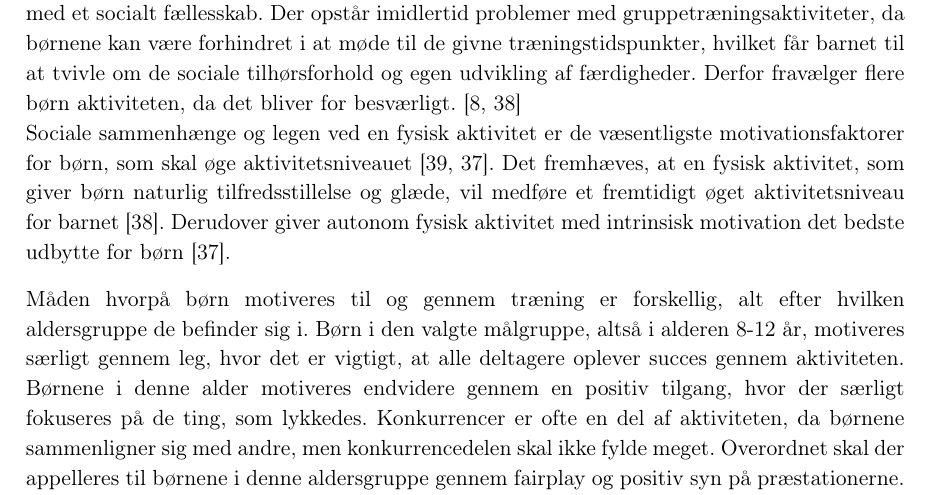
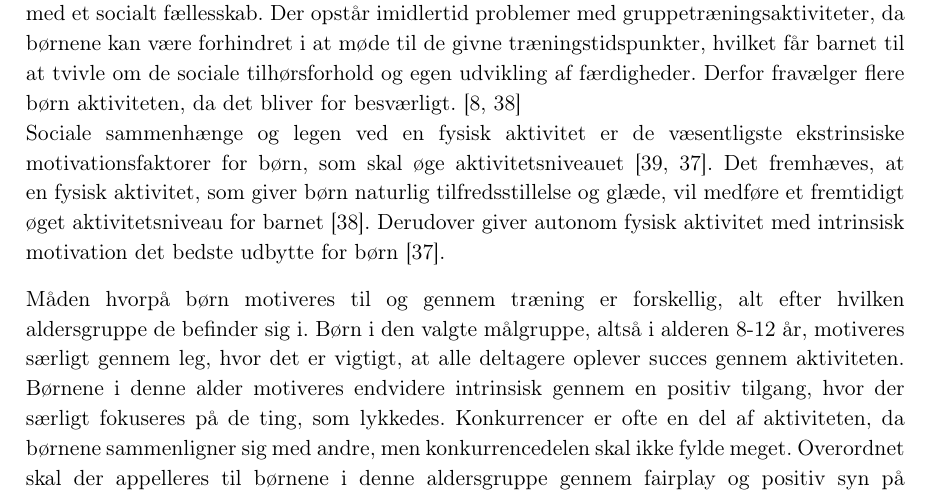
Before and after one commit to Toppsi/ST4, a LaTeX book (main.tex, which reads rapportAfsnit/cProblemanalyse/motivation_boern.tex): part of page 11 of 27, cut so that both start at the same text. Compiled offline with pdfLaTeX.

Commit message:
inddraget begreber

```diff
--- a/rapportAfsnit/cProblemanalyse/motivation_boern.tex
+++ b/rapportAfsnit/cProblemanalyse/motivation_boern.tex
@@ -5,9 +5,9 @@ Motivation er menneskets drivkraft i forhold til opførsel og udførslen af hand
 
 Motiverende faktorer kan være aldersmæssigt betinget. Der er dermed forskellige måder, hvorpå børn og voksne motiveres mest optimalt. Dette kommer som følge af det psykologiske stadie som børn befinder sig i \citep{V.Brown2007}. Børn handler instinktivt og impulsivt, hvormed de kan have svært ved at fastholde deres koncentration på en given aktivitet. Derfor er det vigtigt, at børnene har en motivationsfaktor som giver dem glæde og lysten til at udføre en aktivitet. \citep{V.Brown2007} \newline
 For børn er det væsentligt, at et træningsmiljø opleves sjovt og anerkendende. Træningen må gerne være fysisk hård, men kritikken, der kan kommer på indsatsen, skal gives som positiv konstruktiv kritik, der giver børnene en naturlig tilfredsstillelse. Derudover er det vigtigt, at der er sociale dimensioner ved træningen, da de fleste børn forbinder træningsaktiviteter med et socialt fællesskab. Der opstår imidlertid problemer med gruppetræningsaktiviteter, da børnene kan være forhindret i at møde til de givne træningstidspunkter, hvilket får barnet til at tvivle om de sociale tilhørsforhold og egen udvikling af færdigheder. Derfor fravælger flere børn aktiviteten, da det bliver for besværligt. \citep{Wied2011,Romani2013}\newline
-Sociale sammenhænge og legen ved en fysisk aktivitet er de væsentligste motivationsfaktorer for børn, som skal øge aktivitetsniveauet \citep{McWhorter2003,J.Sebire2013}. Det fremhæves, at en fysisk aktivitet, som giver børn naturlig tilfredsstillelse og glæde, vil medføre et fremtidigt øget aktivitetsniveau for barnet \citep{Romani2013}. Derudover giver autonom fysisk aktivitet med intrinsisk motivation det bedste udbytte for børn \citep{J.Sebire2013}.
+Sociale sammenhænge og legen ved en fysisk aktivitet er de væsentligste  ekstrinsiske motivationsfaktorer for børn, som skal øge aktivitetsniveauet \citep{McWhorter2003,J.Sebire2013}. Det fremhæves, at en fysisk aktivitet, som giver børn naturlig tilfredsstillelse og glæde, vil medføre et fremtidigt øget aktivitetsniveau for barnet \citep{Romani2013}. Derudover giver autonom fysisk aktivitet med intrinsisk motivation det bedste udbytte for børn \citep{J.Sebire2013}.
 
-Måden hvorpå børn motiveres til og gennem træning er forskellig, alt efter hvilken aldersgruppe de befinder sig i. Børn i den valgte målgruppe, altså i alderen 8-12 år, motiveres særligt gennem leg, hvor det er vigtigt, at alle deltagere oplever succes gennem aktiviteten. Børnene i denne alder motiveres endvidere gennem en positiv tilgang, hvor der særligt fokuseres på de ting, som lykkedes. Konkurrencer er ofte en del af aktiviteten, da børnene sammenligner sig med andre, men konkurrencedelen skal ikke fylde meget. Overordnet skal der appelleres til børnene i denne aldersgruppe gennem fairplay og positiv syn på præstationerne. Øvelserne, der skal udføres, skal være lette og korte, og der skal sættes mål, så barnet har mulighed for at arbejde konkret med én øvelse. Det er vigtigt, at børnene instrueres nøje, da de ikke får meget ud af egentræning. Børnene kan ydermere aktiveres til at tænke taktisk gennem træningen, men da denne evne ikke er færdigudviklet i denne alder, skal dette foregå på et lavt niveau. \citep{Wied2011}
+Måden hvorpå børn motiveres til og gennem træning er forskellig, alt efter hvilken aldersgruppe de befinder sig i. Børn i den valgte målgruppe, altså i alderen 8-12 år, motiveres særligt gennem leg, hvor det er vigtigt, at alle deltagere oplever succes gennem aktiviteten. Børnene i denne alder motiveres endvidere intrinsisk gennem en positiv tilgang, hvor der særligt fokuseres på de ting, som lykkedes. Konkurrencer er ofte en del af aktiviteten, da børnene sammenligner sig med andre, men konkurrencedelen skal ikke fylde meget. Overordnet skal der appelleres til børnene i denne aldersgruppe gennem fairplay og positiv syn på præstationerne. Øvelserne, der skal udføres, skal være lette og korte, og der skal sættes mål, så barnet har mulighed for at arbejde konkret med én øvelse. Det er vigtigt, at børnene instrueres nøje, da de ikke får meget ud af egentræning. Børnene kan ydermere aktiveres til at tænke taktisk gennem træningen, men da denne evne ikke er færdigudviklet i denne alder, skal dette foregå på et lavt niveau. \citep{Wied2011}
 
 %Denne betragtning understøttes endvidere af undersøgelser som påpeger, at børn oftest nævner, at en fysisk aktivitet skal være sjov at udføre. Den fysiske aktivitet skal derfor give børnene glæde og en naturlig tilfredsstillelse \citep{Romani2013}. \newline
 %Det fremgår tydeligt, at fysiske aktiviteter skal have et socialt og sjovt perspektiv, for at give det bedste udbytte af aktiviteten. Dette understøttes desuden af studiet \cite{McWhorter2003}. Studiet undersøger overvægtige børns fysiske aktivitetsniveau i forhold til typen af motivation. Det fremgår heraf, at den fysiske aktivitet skal udføres med fokus på at forbedre de fysiologiske egenskaber for den overvægtige. Denne aktivitet skal desuden udføres med en motiverende baggrund, som involverer leg og socialt samvær, for at være mest effektiv. \citep{McWhorter2003} \newline
```
